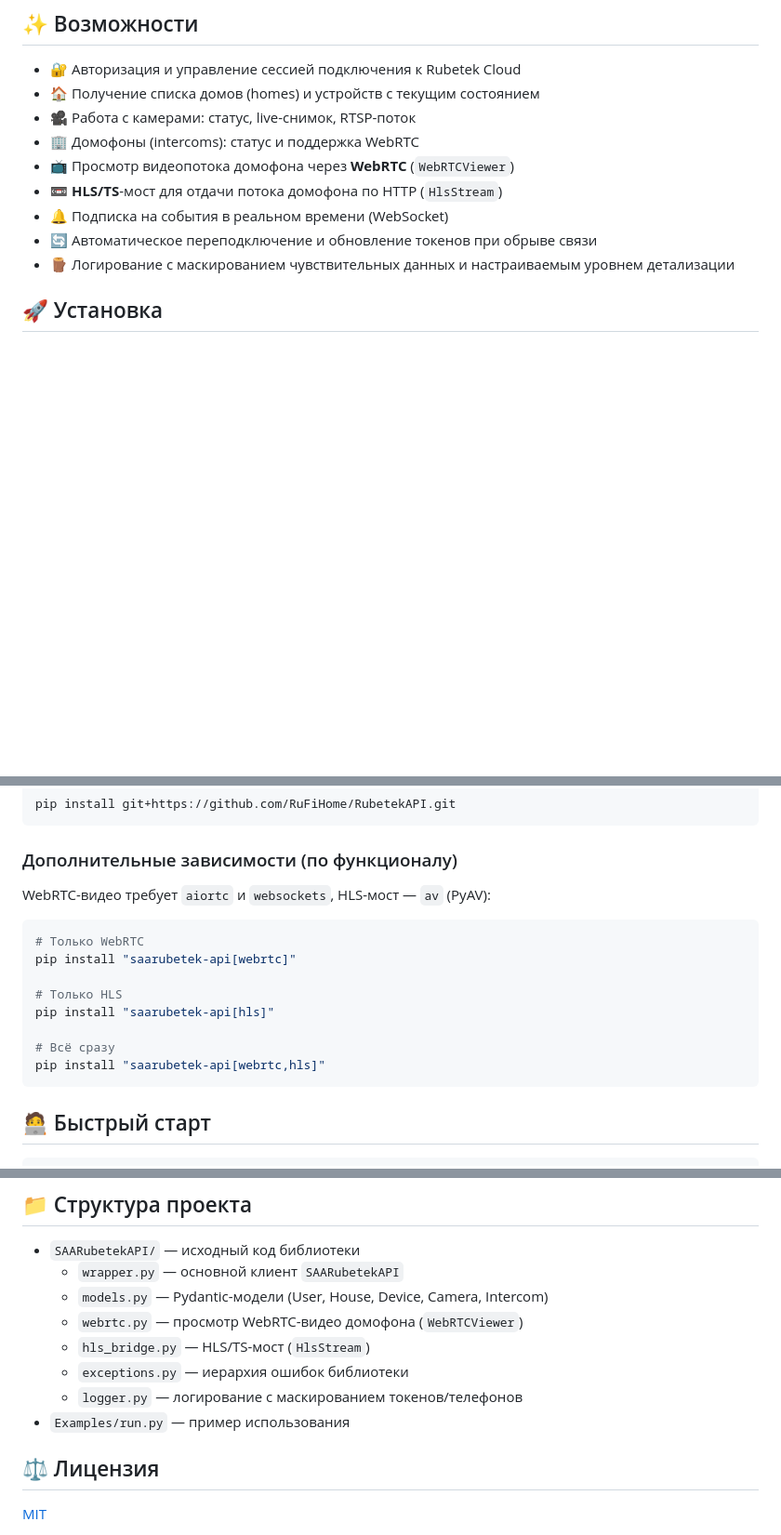
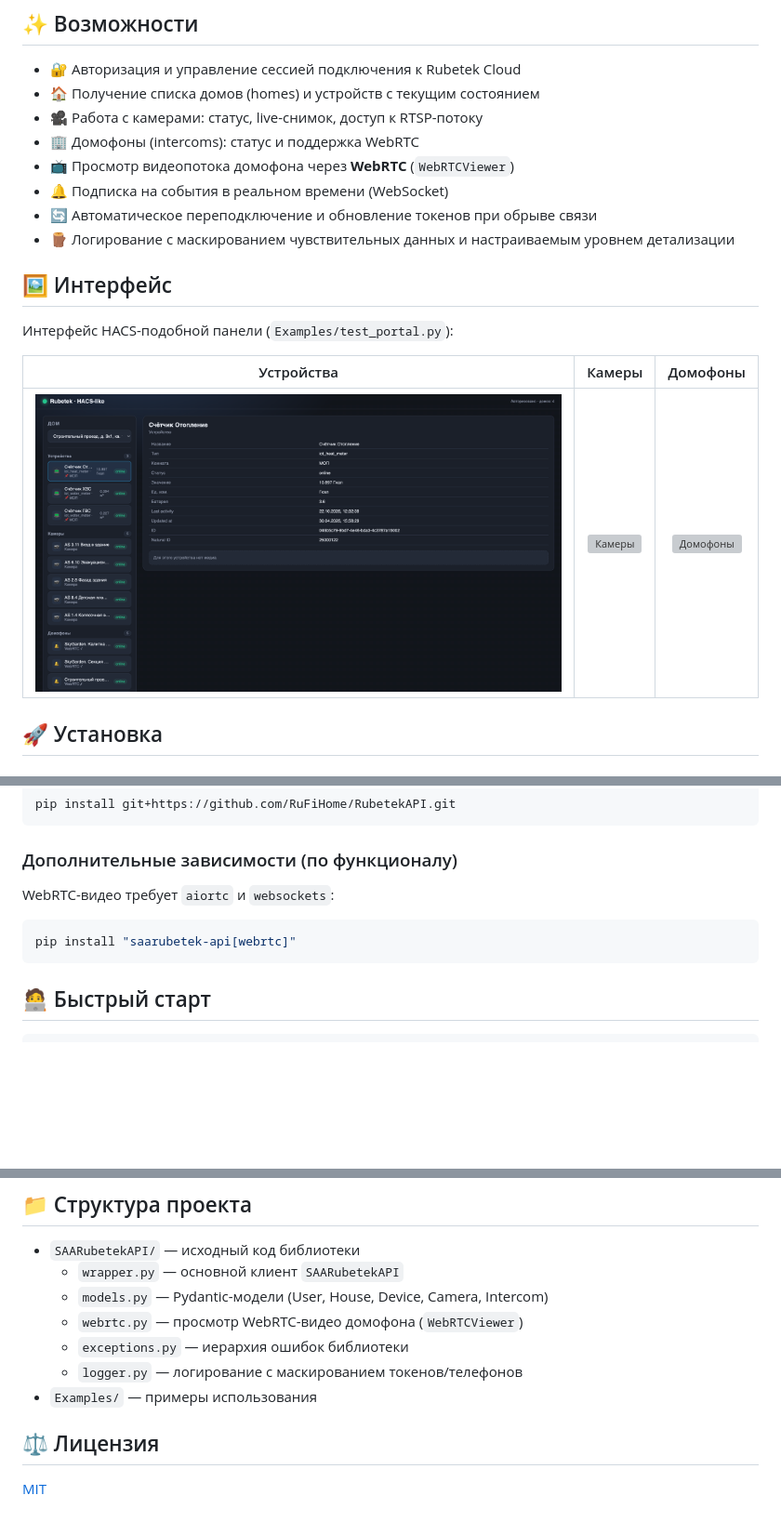
Before and after one commit to RuFiHome/RubetekAPI, a Markdown page: README.md, 3 parts joined by grey strips. Shown: that part at 93% size. Drawn GitHub-style; pictures changed too: Resources/Devices.png (added); blank space fills up the shorter version; grey boxes are pictures that could not be loaded.

````diff
--- a/README.md
+++ b/README.md
@@ -20,13 +20,20 @@ Rubetek: управление сессией, получение данных о
 
 - 🔐 Авторизация и управление сессией подключения к Rubetek Cloud
 - 🏠 Получение списка домов (homes) и устройств с текущим состоянием
-- 🎥 Работа с камерами: статус, live-снимок, RTSP-поток
+- 🎥 Работа с камерами: статус, live-снимок, доступ к RTSP-потоку
 - 🏢 Домофоны (intercoms): статус и поддержка WebRTC
 - 📺 Просмотр видеопотока домофона через **WebRTC** (`WebRTCViewer`)
-- 📼 **HLS/TS**-мост для отдачи потока домофона по HTTP (`HlsStream`)
 - 🔔 Подписка на события в реальном времени (WebSocket)
 - 🔄 Автоматическое переподключение и обновление токенов при обрыве связи
 - 🪵 Логирование с маскированием чувствительных данных и настраиваемым уровнем детализации
+
+## 🖼️ Интерфейс
+
+Интерфейс HACS-подобной панели (`Examples/test_portal.py`):
+
+| Устройства | Камеры | Домофоны |
+|:---:|:---:|:---:|
+| ![Устройства](Resources/Devices.png) | ![Камеры](Resources/Cameras.png) | ![Домофоны](Resources/Intercoms.png) |
 
 ## 🚀 Установка
 
@@ -44,17 +51,10 @@ pip install git+https://github.com/RuFiHome/RubetekAPI.git
 
 ### Дополнительные зависимости (по функционалу)
 
-WebRTC-видео требует `aiortc` и `websockets`, HLS-мост — `av` (PyAV):
+WebRTC-видео требует `aiortc` и `websockets`:
 
 ```bash
-# Только WebRTC
 pip install "saarubetek-api[webrtc]"
-
-# Только HLS
-pip install "saarubetek-api[hls]"
-
-# Всё сразу
-pip install "saarubetek-api[webrtc,hls]"
 ```
 
 ## 🧑‍💻 Быстрый старт
@@ -106,10 +106,9 @@ if __name__ == "__main__":
   - `wrapper.py` — основной клиент `SAARubetekAPI`
   - `models.py` — Pydantic-модели (User, House, Device, Camera, Intercom)
   - `webrtc.py` — просмотр WebRTC-видео домофона (`WebRTCViewer`)
-  - `hls_bridge.py` — HLS/TS-мост (`HlsStream`)
   - `exceptions.py` — иерархия ошибок библиотеки
   - `logger.py` — логирование с маскированием токенов/телефонов
-- `Examples/run.py` — пример использования
+- `Examples/` — примеры использования
 
 ## ⚖️ Лицензия
 
````
Also changed, not shown: 9 other files.
